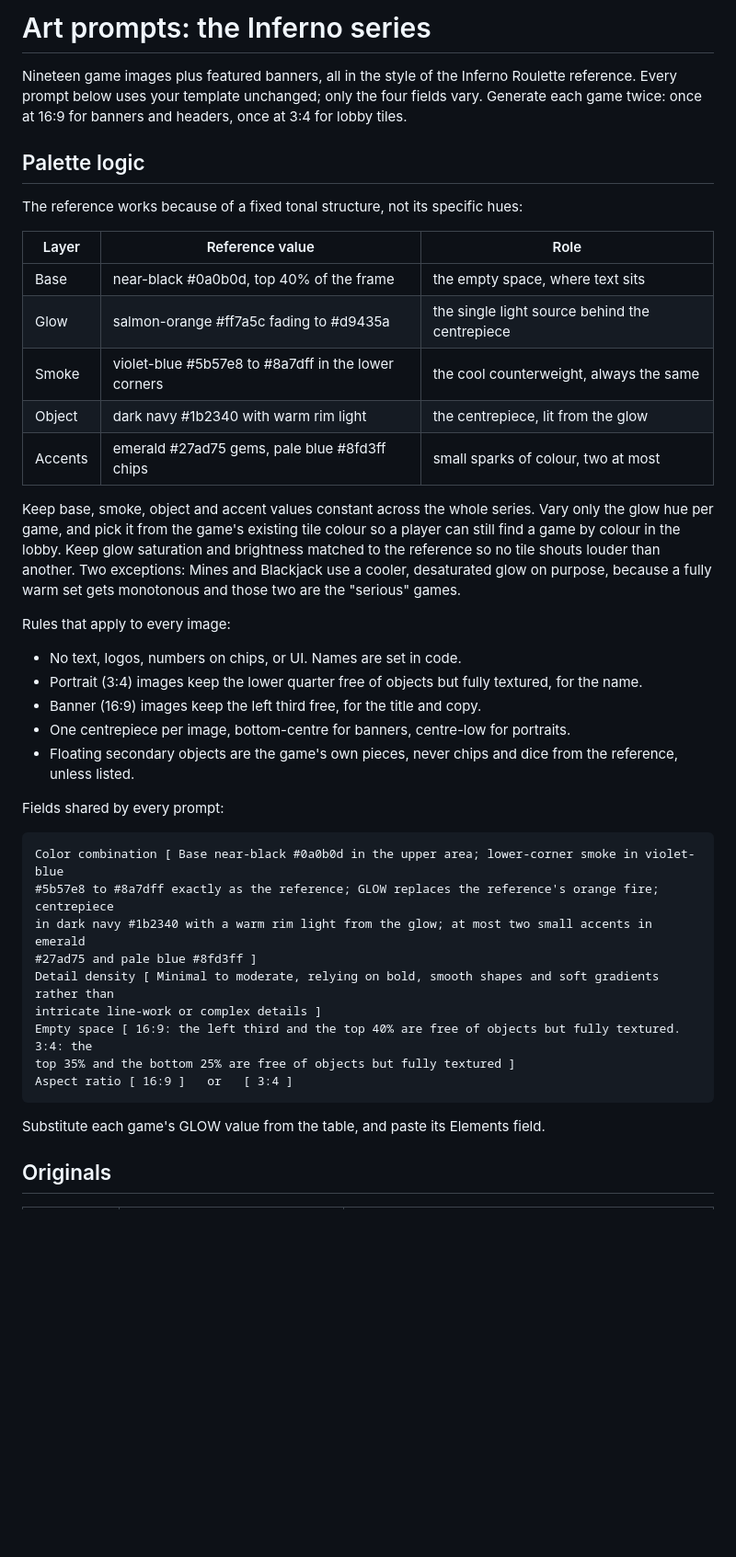
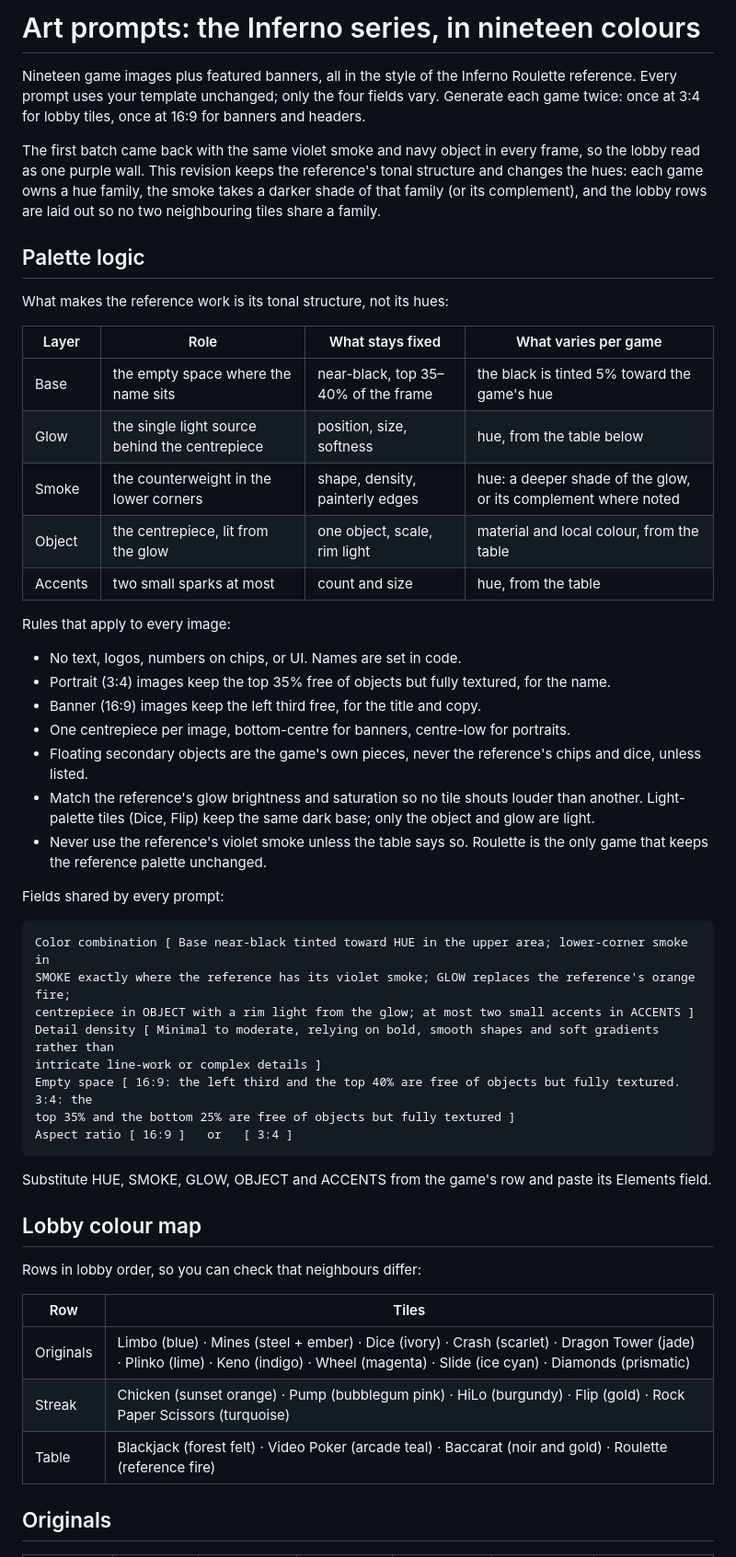
Before and after one commit to alexandrosdrousiotis/pentropy-play, a Markdown page: docs/art-prompts.md, the part around one of its changes. Shown at 92% size. Drawn GitHub-style; blank space fills up the shorter version.

Commit message:
Art prompts: one hue family per game instead of violet everywhere
Co-Authored-By: Claude Fable 5.1 <noreply@anthropic.com>
Claude-Session: https://claude.ai/code/session_01JwJ7yz4tnHC44L8sbGWHgU

````diff
--- a/docs/art-prompts.md
+++ b/docs/art-prompts.md
@@ -1,43 +1,45 @@
-# Art prompts: the Inferno series
+# Art prompts: the Inferno series, in nineteen colours
 
 Nineteen game images plus featured banners, all in the style of the Inferno Roulette reference.
-Every prompt below uses your template unchanged; only the four fields vary. Generate each game
-twice: once at 16:9 for banners and headers, once at 3:4 for lobby tiles.
+Every prompt uses your template unchanged; only the four fields vary. Generate each game twice:
+once at 3:4 for lobby tiles, once at 16:9 for banners and headers.
+
+The first batch came back with the same violet smoke and navy object in every frame, so the
+lobby read as one purple wall. This revision keeps the reference's tonal structure and changes
+the hues: each game owns a hue family, the smoke takes a darker shade of that family (or its
+complement), and the lobby rows are laid out so no two neighbouring tiles share a family.
 
 ## Palette logic
 
-The reference works because of a fixed tonal structure, not its specific hues:
+What makes the reference work is its tonal structure, not its hues:
 
-| Layer | Reference value | Role |
-|---|---|---|
-| Base | near-black #0a0b0d, top 40% of the frame | the empty space, where text sits |
-| Glow | salmon-orange #ff7a5c fading to #d9435a | the single light source behind the centrepiece |
-| Smoke | violet-blue #5b57e8 to #8a7dff in the lower corners | the cool counterweight, always the same |
-| Object | dark navy #1b2340 with warm rim light | the centrepiece, lit from the glow |
-| Accents | emerald #27ad75 gems, pale blue #8fd3ff chips | small sparks of colour, two at most |
-
-Keep base, smoke, object and accent values constant across the whole series. Vary only the glow
-hue per game, and pick it from the game's existing tile colour so a player can still find a game
-by colour in the lobby. Keep glow saturation and brightness matched to the reference so no tile
-shouts louder than another. Two exceptions: Mines and Blackjack use a cooler, desaturated glow on
-purpose, because a fully warm set gets monotonous and those two are the "serious" games.
+| Layer | Role | What stays fixed | What varies per game |
+|---|---|---|---|
+| Base | the empty space where the name sits | near-black, top 35–40% of the frame | the black is tinted 5% toward the game's hue |
+| Glow | the single light source behind the centrepiece | position, size, softness | hue, from the table below |
+| Smoke | the counterweight in the lower corners | shape, density, painterly edges | hue: a deeper shade of the glow, or its complement where noted |
+| Object | the centrepiece, lit from the glow | one object, scale, rim light | material and local colour, from the table |
+| Accents | two small sparks at most | count and size | hue, from the table |
 
 Rules that apply to every image:
 
 - No text, logos, numbers on chips, or UI. Names are set in code.
-- Portrait (3:4) images keep the lower quarter free of objects but fully textured, for the name.
+- Portrait (3:4) images keep the top 35% free of objects but fully textured, for the name.
 - Banner (16:9) images keep the left third free, for the title and copy.
 - One centrepiece per image, bottom-centre for banners, centre-low for portraits.
-- Floating secondary objects are the game's own pieces, never chips and dice from the reference,
+- Floating secondary objects are the game's own pieces, never the reference's chips and dice,
   unless listed.
+- Match the reference's glow brightness and saturation so no tile shouts louder than another.
+  Light-palette tiles (Dice, Flip) keep the same dark base; only the object and glow are light.
+- Never use the reference's violet smoke unless the table says so. Roulette is the only game that
+  keeps the reference palette unchanged.
 
 Fields shared by every prompt:
 
 ```
-Color combination [ Base near-black #0a0b0d in the upper area; lower-corner smoke in violet-blue
-#5b57e8 to #8a7dff exactly as the reference; GLOW replaces the reference's orange fire; centrepiece
-in dark navy #1b2340 with a warm rim light from the glow; at most two small accents in emerald
-#27ad75 and pale blue #8fd3ff ]
+Color combination [ Base near-black tinted toward HUE in the upper area; lower-corner smoke in
+SMOKE exactly where the reference has its violet smoke; GLOW replaces the reference's orange fire;
+centrepiece in OBJECT with a rim light from the glow; at most two small accents in ACCENTS ]
 Detail density [ Minimal to moderate, relying on bold, smooth shapes and soft gradients rather than
 intricate line-work or complex details ]
 Empty space [ 16:9: the left third and the top 40% are free of objects but fully textured. 3:4: the
@@ -45,7 +47,17 @@ top 35% and the bottom 25% are free of objects but fully textured ]
 Aspect ratio [ 16:9 ]   or   [ 3:4 ]
 ```
 
-Substitute each game's GLOW value from the table, and paste its Elements field.
+Substitute HUE, SMOKE, GLOW, OBJECT and ACCENTS from the game's row and paste its Elements field.
+
+## Lobby colour map
+
+Rows in lobby order, so you can check that neighbours differ:
+
+| Row | Tiles |
+|---|---|
+| Originals | Limbo (blue) · Mines (steel + ember) · Dice (ivory) · Crash (scarlet) · Dragon Tower (jade) · Plinko (lime) · Keno (indigo) · Wheel (magenta) · Slide (ice cyan) · Diamonds (prismatic) |
+| Streak | Chicken (sunset orange) · Pump (bubblegum pink) · HiLo (burgundy) · Flip (gold) · Rock Paper Scissors (turquoise) |
+| Table | Blackjack (forest felt) · Video Poker (arcade teal) · Baccarat (noir and gold) · Roulette (reference fire) |
 
 ## Originals
 
````
Also changed, not shown: other parts of docs/art-prompts.md (+47 -42 lines).
